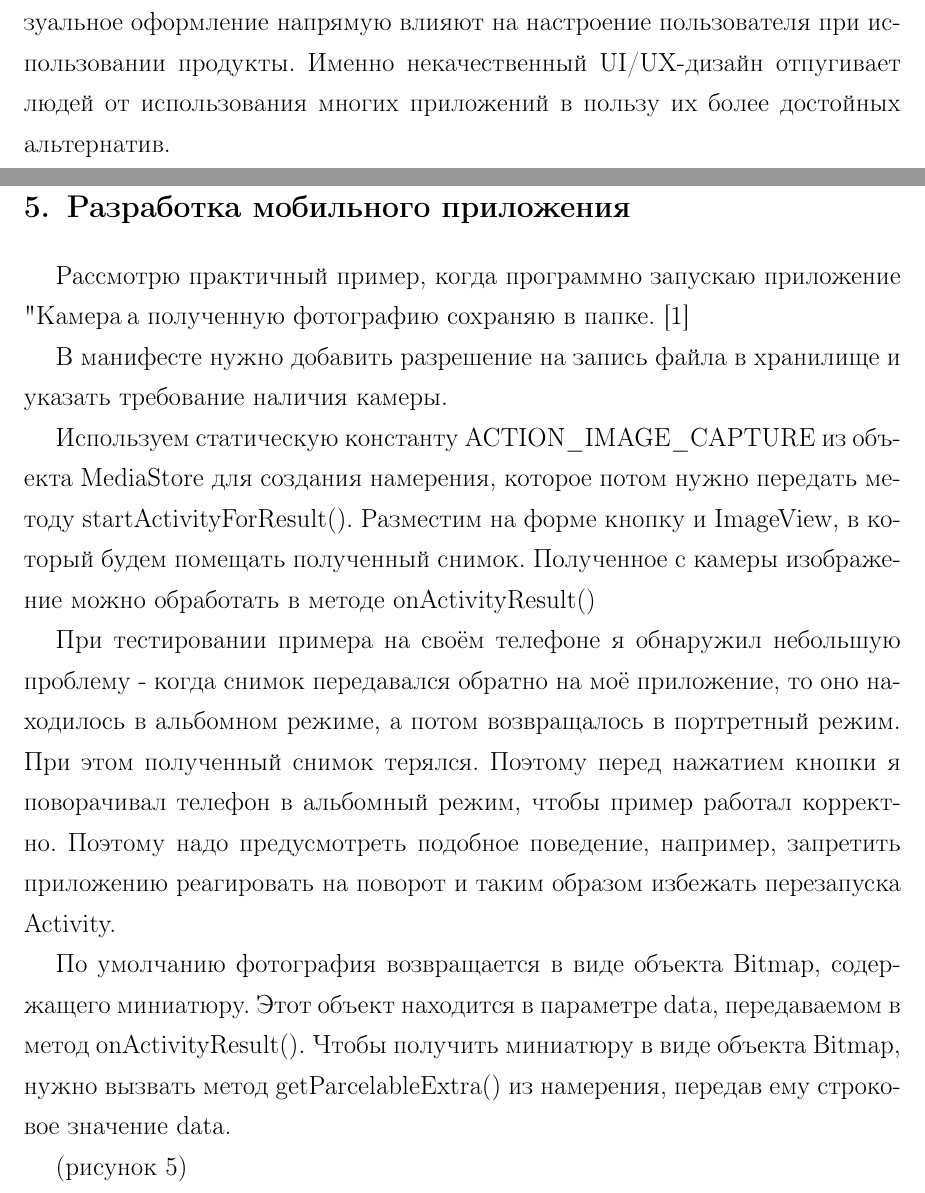
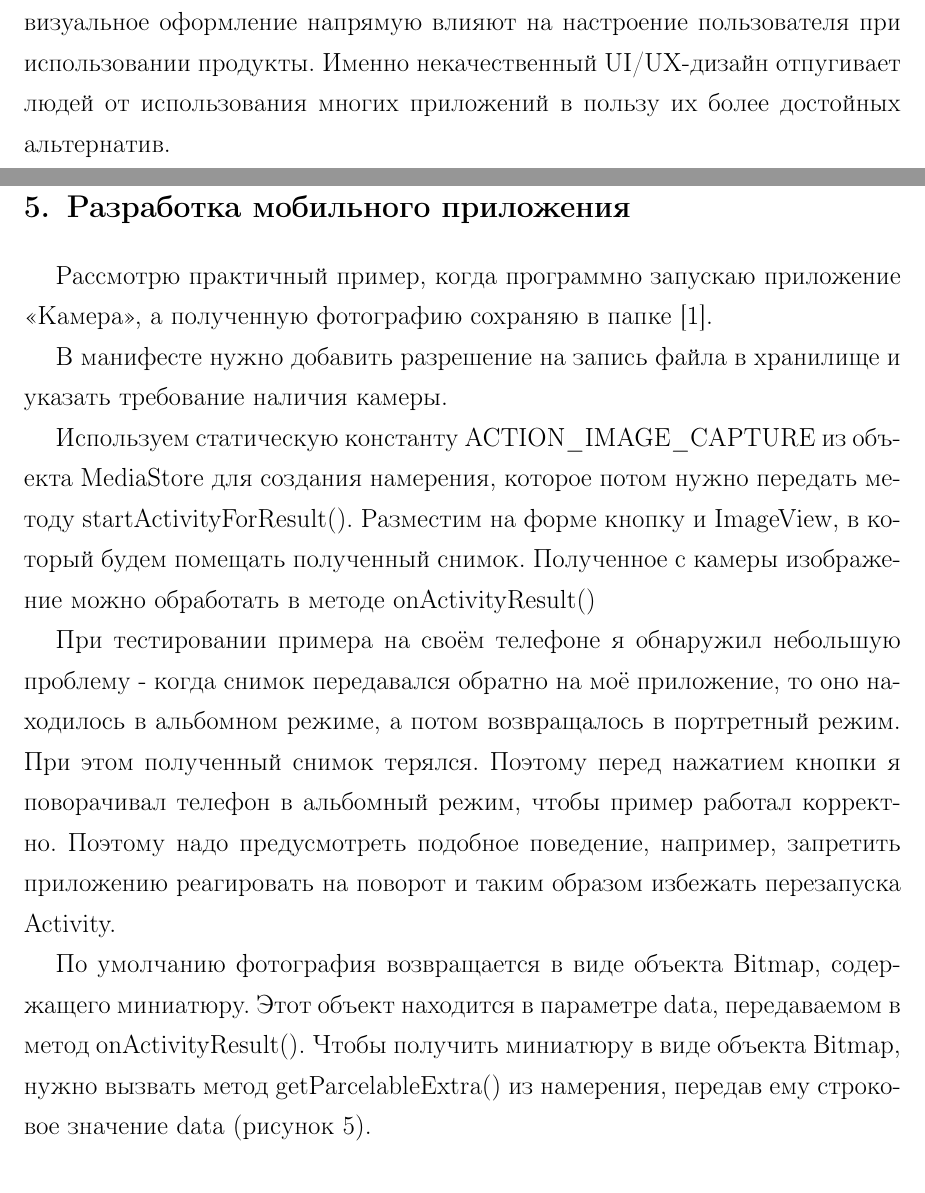
Before and after one commit to AleksKuzn/NIR2, a LaTeX document (NIR_otchet.tex, which reads part1.tex): two parts of pages 15 and 18 of 30, joined at a grey line, cut so that both start at the same text. Compiled offline with pdfLaTeX.

Commit message:
Небольшие исправления для корректного отображения страниц в списке литературы, а также обработки кавычек с запятыми

```diff
--- a/NIR_otchet.tex
+++ b/NIR_otchet.tex
@@ -3,7 +3,7 @@
 %
 
 \documentclass[a4paper,12pt]{article}
-\usepackage[backend=biber,sorting=none,style=gost-numeric]{biblatex} % библиография
+\usepackage[backend=biber,sorting=none,style=gost-numeric,autolang=other]{biblatex} % библиография
 \usepackage{mathtext} %русские буквы в формулах
 \usepackage[T2A]{fontenc}
 \usepackage[utf8]{inputenc}
--- a/part1.tex
+++ b/part1.tex
@@ -100,7 +100,7 @@ AbsoluteLayout – для каждого элемента указывается
 
 \section{Проектирование структуры приложения}
 
-Одна из важнейших задач в ходе создания мобильного приложения, преобразовывающего 2D снимки в объемные (3D) - разработка удобного и интуитивно-понятного пользовательского интерфейса. UI/UX (user Interface, user experience) составляющая, она же пользовательский интерфейс и пользовательский опыт, является более чем просто значимым элементом современного мобильного приложения. Удобство расположения элементов управления и приятное визуальное оформление напрямую влияют на настроение пользователя при использовании продукты. Именно некачественный UI/UX-дизайн отпугивает людей от использования многих приложений в пользу их более достойных альтернатив.
+Одна из важнейших задач в ходе создания мобильного приложения, преобразовывающего 2D снимки в объемные (3D) --- разработка удобного и интуитив\-но-понятного пользовательского интерфейса. Составляющая UI/UX (user Inter\-face, user experience), она же пользовательский интерфейс и пользовательский опыт, является более чем просто значимым элементом современного мобильного приложения. Удобство расположения элементов управления и приятное визуальное оформление напрямую влияют на настроение пользователя при использовании продукты. Именно некачественный UI/UX-дизайн отпугивает людей от использования многих приложений в пользу их более достойных альтернатив.
 
 На главный экран камеры (рисунок~\ref{fig:Artboard}) выведены следующие функции:
 
@@ -132,7 +132,7 @@ AbsoluteLayout – для каждого элемента указывается
 
 \section{Разработка мобильного приложения}
 
-Рассмотрю практичный пример, когда программно запускаю приложение "Камера", а полученную фотографию сохраняю в папке.~\cite{camera}
+Рассмотрю практичный пример, когда программно запускаю приложение <<Камера>>, а полученную фотографию сохраняю в папке~\cite{camera}.
 
 В манифесте нужно добавить разрешение на запись файла в хранилище и указать требование наличия камеры.
 
@@ -140,9 +140,8 @@ AbsoluteLayout – для каждого элемента указывается
 
 При тестировании примера на своём телефоне я обнаружил небольшую проблему - когда снимок передавался обратно на моё приложение, то оно находилось в альбомном режиме, а потом возвращалось в портретный режим. При этом полученный снимок терялся. Поэтому перед нажатием кнопки я поворачивал телефон в альбомный режим, чтобы пример работал корректно. Поэтому надо предусмотреть подобное поведение, например, запретить приложению реагировать на поворот и таким образом избежать перезапуска Activity.
 
-По умолчанию фотография возвращается в виде объекта Bitmap, содержащего миниатюру. Этот объект находится в параметре data, передаваемом в метод onActivityResult(). Чтобы получить миниатюру в виде объекта Bitmap, нужно вызвать метод getParcelableExtra() из намерения, передав ему строковое значение data.
-
-(рисунок~\ref{fig:my})
+По умолчанию фотография возвращается в виде объекта Bitmap, содержащего миниатюру. Этот объект находится в параметре data, передаваемом в метод onActivityResult(). Чтобы получить миниатюру в виде объекта Bitmap, нужно вызвать метод getParcelableExtra() из намерения, передав ему строковое значение data
+(рисунок~\ref{fig:my}).
 
 \begin{figure}[H]
 	\centering
```
Also changed, not shown: rbiblio.bib (+8 -2 lines), NIR_otchet.pdf, NIR_otchet.tex (18 more changed lines). Lines whose indentation alone changed are shown as unchanged.
